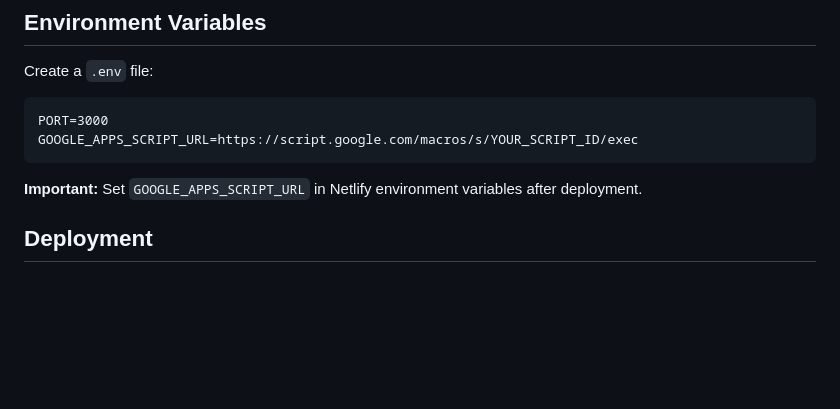
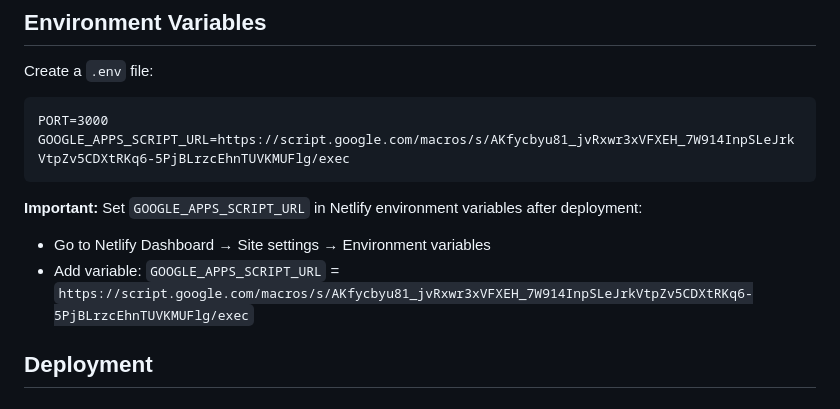
Before and after one commit to igor-zarudniy/nova-partner-api, a Markdown page: README.md, the part around the change. Drawn GitHub-style; blank space fills up the shorter version.

Commit message:
Add Google Apps Script URL and Netlify setup instructions

````diff
--- a/README.md
+++ b/README.md
@@ -104,10 +104,12 @@ Create a `.env` file:
 
 ```
 PORT=3000
-GOOGLE_APPS_SCRIPT_URL=https://script.google.com/macros/s/YOUR_SCRIPT_ID/exec
+GOOGLE_APPS_SCRIPT_URL=https://script.google.com/macros/s/AKfycbyu81_jvRxwr3xVFXEH_7W914InpSLeJrkVtpZv5CDXtRKq6-5PjBLrzcEhnTUVKMUFlg/exec
 ```
 
-**Important:** Set `GOOGLE_APPS_SCRIPT_URL` in Netlify environment variables after deployment.
+**Important:** Set `GOOGLE_APPS_SCRIPT_URL` in Netlify environment variables after deployment:
+- Go to Netlify Dashboard → Site settings → Environment variables
+- Add variable: `GOOGLE_APPS_SCRIPT_URL` = `https://script.google.com/macros/s/AKfycbyu81_jvRxwr3xVFXEH_7W914InpSLeJrkVtpZv5CDXtRKq6-5PjBLrzcEhnTUVKMUFlg/exec`
 
 ## Deployment
 
````
Also changed, not shown: NETLIFY_SETUP.md (added, +31 -0 lines).
